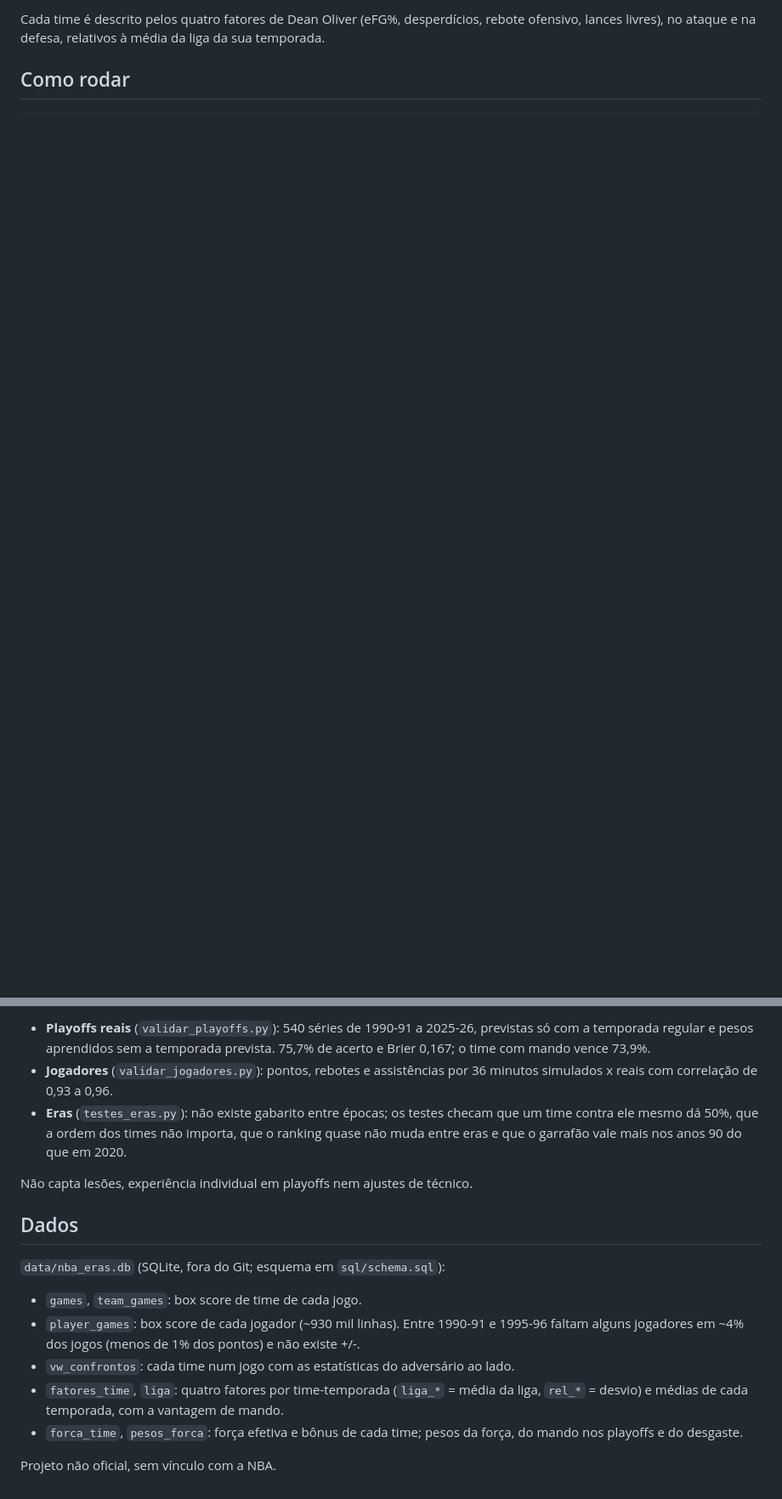
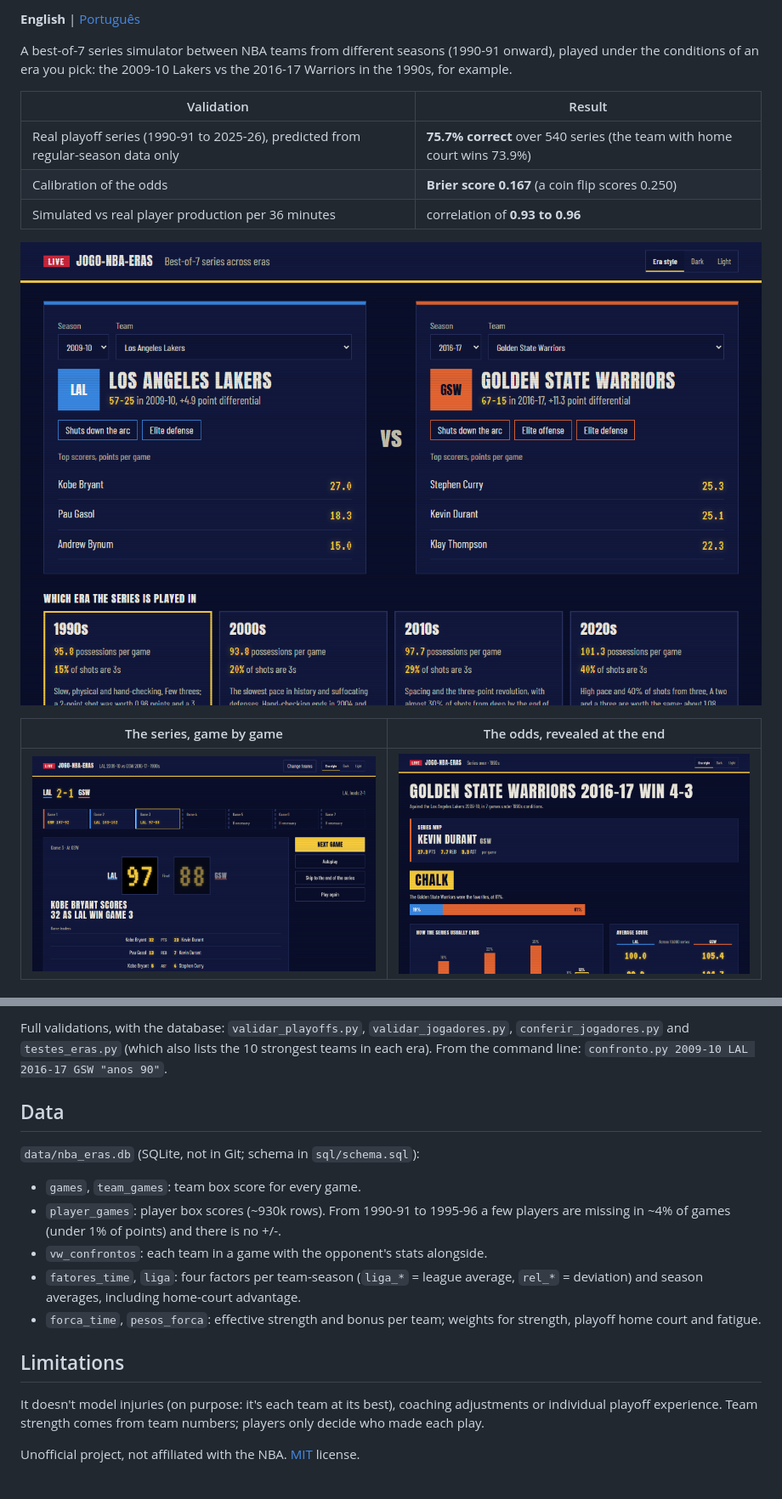
Before and after one commit to jpgomespnd/jogo-nba-eras, a Markdown page: README.md, 2 parts joined by grey strips. Shown at 85% size. Rendered like a GitHub page; pictures changed too: docs/img/escolha.png (added), docs/img/revelacao.png (added), docs/img/serie.png (added); blank space fills up the shorter version.

```diff
--- a/README.md
+++ b/README.md
@@ -4,4 +5,17 @@ Simulador de séries melhor de 7 entre times de temporadas diferentes da NBA (19
 
-Cada time é descrito pelos quatro fatores de Dean Oliver (eFG%, desperdícios, rebote ofensivo, lances livres), no ataque e na defesa, relativos à média da liga da sua temporada.
+**English** | [Português](README.pt-BR.md)
 
-## Como rodar
+A best-of-7 series simulator between NBA teams from different seasons (1990-91 onward), played under the conditions of an era you pick: the 2009-10 Lakers vs the 2016-17 Warriors in the 1990s, for example.
+
+| Validation | Result |
+|---|---|
+| Real playoff series (1990-91 to 2025-26), predicted from regular-season data only | **75.7% correct** over 540 series (the team with home court wins 73.9%) |
+| Calibration of the odds | **Brier score 0.167** (a coin flip scores 0.250) |
+| Simulated vs real player production per 36 minutes | correlation of **0.93 to 0.96** |
+
+![Picking the teams and the era](docs/img/escolha.png)
+
+| The series, game by game | The odds, revealed at the end |
+|---|---|
+| ![Series](docs/img/serie.png) | ![Reveal](docs/img/revelacao.png) |
+
@@ -67,18 +93,18 @@ Os testes (`tests/test_api.py`) conferem, entre outras coisas, que o box score s
 
-- **Playoffs reais** (`validar_playoffs.py`): 540 séries de 1990-91 a 2025-26, previstas só com a temporada regular e pesos aprendidos sem a temporada prevista. 75,7% de acerto e Brier 0,167; o time com mando vence 73,9%.
-- **Jogadores** (`validar_jogadores.py`): pontos, rebotes e assistências por 36 minutos simulados x reais com correlação de 0,93 a 0,96.
-- **Eras** (`testes_eras.py`): não existe gabarito entre épocas; os testes checam que um time contra ele mesmo dá 50%, que a ordem dos times não importa, que o ranking quase não muda entre eras e que o garrafão vale mais nos anos 90 do que em 2020.
+Full validations, with the database: `validar_playoffs.py`, `validar_jogadores.py`, `conferir_jogadores.py` and `testes_eras.py` (which also lists the 10 strongest teams in each era). From the command line: `confronto.py 2009-10 LAL 2016-17 GSW "anos 90"`.
 
-Não capta lesões, experiência individual em playoffs nem ajustes de técnico.
+## Data
 
-## Dados
+`data/nba_eras.db` (SQLite, not in Git; schema in `sql/schema.sql`):
 
-`data/nba_eras.db` (SQLite, fora do Git; esquema em `sql/schema.sql`):
+- `games`, `team_games`: team box score for every game.
+- `player_games`: player box scores (~930k rows). From 1990-91 to 1995-96 a few players are missing in ~4% of games (under 1% of points) and there is no +/-.
+- `vw_confrontos`: each team in a game with the opponent's stats alongside.
+- `fatores_time`, `liga`: four factors per team-season (`liga_*` = league average, `rel_*` = deviation) and season averages, including home-court advantage.
+- `forca_time`, `pesos_forca`: effective strength and bonus per team; weights for strength, playoff home court and fatigue.
 
-- `games`, `team_games`: box score de time de cada jogo.
-- `player_games`: box score de cada jogador (~930 mil linhas). Entre 1990-91 e 1995-96 faltam alguns jogadores em ~4% dos jogos (menos de 1% dos pontos) e não existe +/-.
-- `vw_confrontos`: cada time num jogo com as estatísticas do adversário ao lado.
-- `fatores_time`, `liga`: quatro fatores por time-temporada (`liga_*` = média da liga, `rel_*` = desvio) e médias de cada temporada, com a vantagem de mando.
-- `forca_time`, `pesos_forca`: força efetiva e bônus de cada time; pesos da força, do mando nos playoffs e do desgaste.
+## Limitations
 
-Projeto não oficial, sem vínculo com a NBA.
+It doesn't model injuries (on purpose: it's each team at its best), coaching adjustments or individual playoff experience. Team strength comes from team numbers; players only decide who made each play.
+
+Unofficial project, not affiliated with the NBA. [MIT](LICENSE) license.
```
Also changed, not shown: other parts of README.md (+48 -35 lines), README.pt-BR.md (added, +108 -0 lines), 10 other files.
